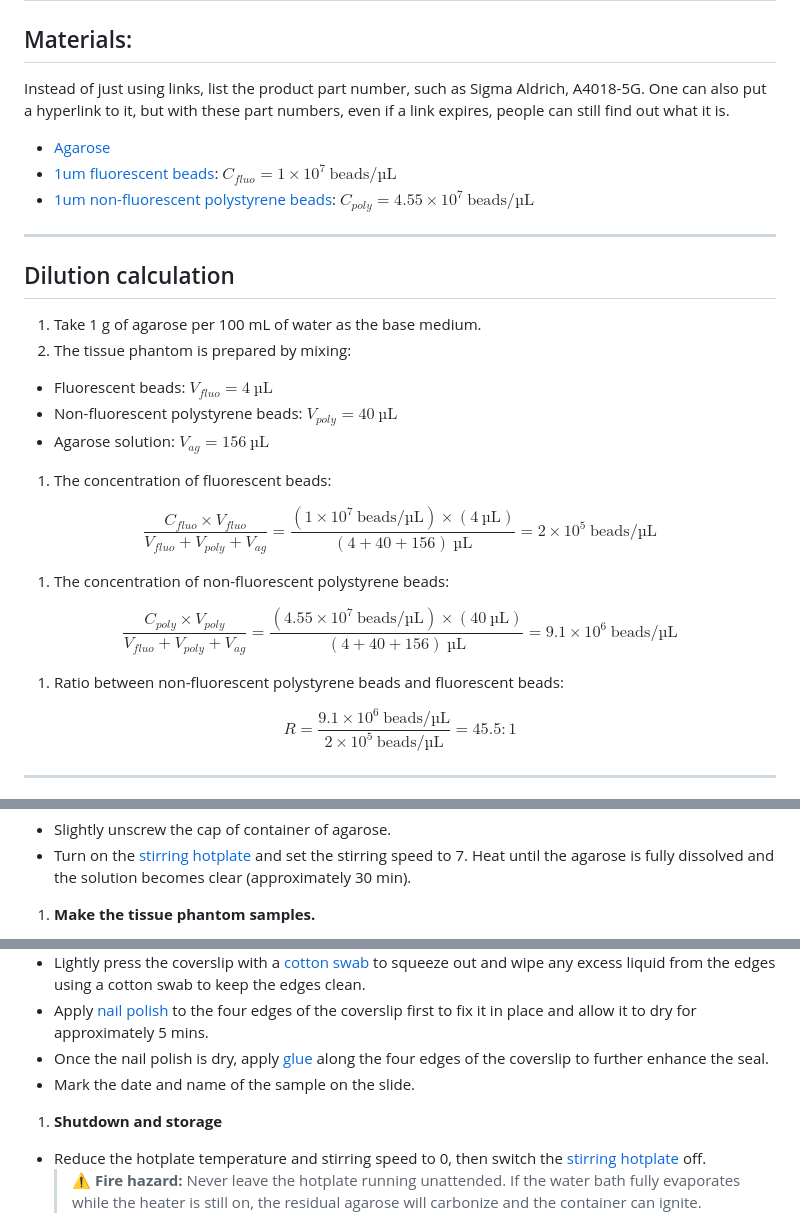
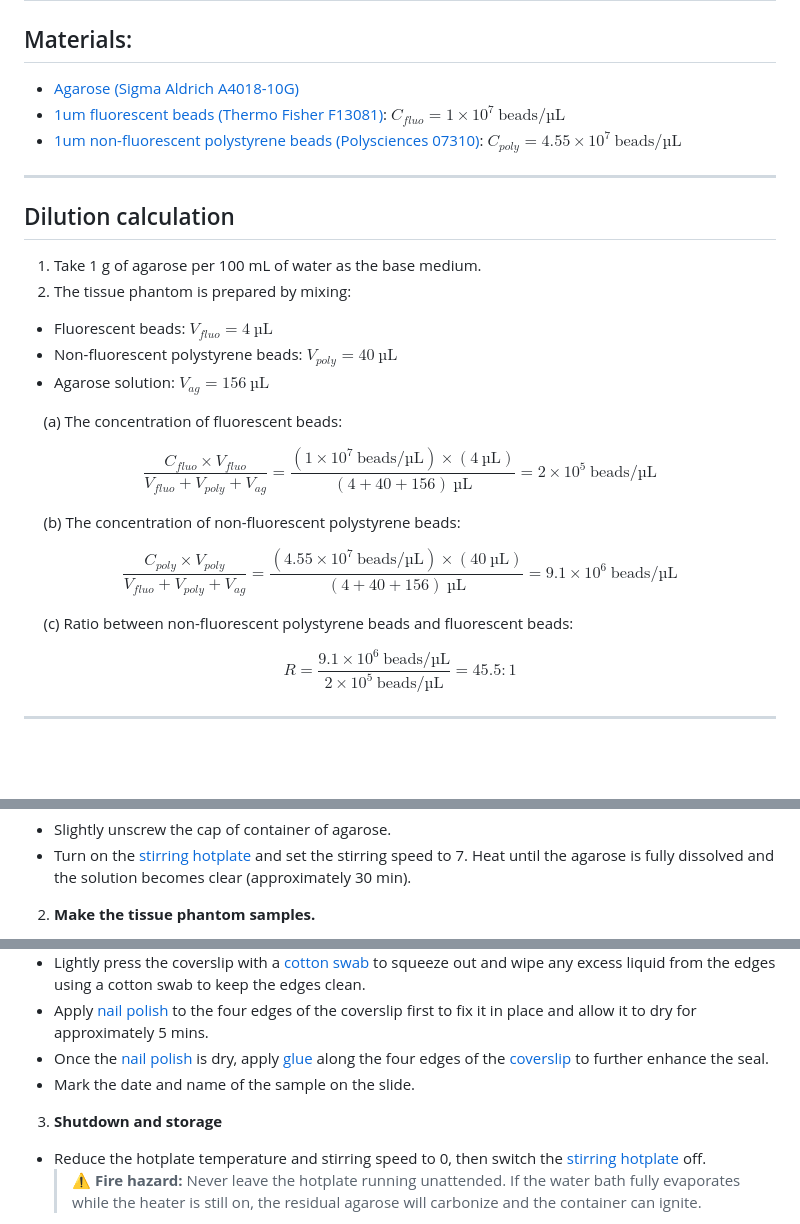
Before and after one commit to TYW-Lab/EAL_measurement_protocol, a Markdown page: README.md, 3 parts joined by grey strips. Drawn GitHub-style; blank space fills up the shorter version.

```diff
--- a/README.md
+++ b/README.md
@@ -2,11 +2,9 @@
 
 ## Materials:
 
-Instead of just using links, list the product part number, such as Sigma Aldrich, A4018-5G. One can also put a hyperlink to it, but with these part numbers, even if a link expires, people can still find out what it is.
-
-- [Agarose](https://www.sigmaaldrich.com/US/en/product/sial/a4018)
-- [1um fluorescent beads](https://www.thermofisher.com/order/catalog/product/F13081?SID=srch-srp-F13081): $C_{fluo} = 1\times10^{7}\ \text{beads}/\text{µL}$
-- [1um non-fluorescent polystyrene beads](https://polysciences.com/products/polybead-microspheres-100181m?srsltid=AfmBOorjVsqH1_RPydiDL_rl2QxODNqYwh8yssEixcAhqj7QJ9CAVFyL): $C_{poly} = 4.55\times10^{7}\ \text{beads}/\text{µL}$
+- [Agarose (Sigma Aldrich A4018-10G)](https://www.sigmaaldrich.com/US/en/product/sial/a4018)
+- [1um fluorescent beads (Thermo Fisher F13081)](https://www.thermofisher.com/order/catalog/product/F13081?SID=srch-srp-F13081): $C_{fluo} = 1\times10^{7}\ \text{beads}/\text{µL}$
+- [1um non-fluorescent polystyrene beads (Polysciences 07310)](https://polysciences.com/products/polybead-microspheres-100181m?srsltid=AfmBOorjVsqH1_RPydiDL_rl2QxODNqYwh8yssEixcAhqj7QJ9CAVFyL): $C_{poly} = 4.55\times10^{7}\ \text{beads}/\text{µL}$
 
 ---
 
@@ -19,7 +17,7 @@ Instead of just using links, list the product part number, such as Sigma Aldrich
 - Non-fluorescent polystyrene beads: $V_{poly} = 40\ \text{µL}$
 - Agarose solution: $V_{ag} = 156\ \text{µL}$
 
-1. The concentration of fluorescent beads:
+&nbsp;&nbsp;&nbsp;&nbsp; (a) The concentration of fluorescent beads:
 
 $$
 \frac{C_{fluo} \times V_{fluo}}{V_{fluo} + V_{poly} + V_{ag}}
@@ -27,7 +25,7 @@ $$
 = 2 \times 10^{5}\ \text{beads}/\text{µL}
 $$
 
-1. The concentration of non-fluorescent polystyrene beads:
+&nbsp;&nbsp;&nbsp;&nbsp; (b) The concentration of non-fluorescent polystyrene beads:
 
 $$
 \frac{C_{poly} \times V_{poly}}{V_{fluo} + V_{poly} + V_{ag}}
@@ -35,7 +33,7 @@ $$
 = 9.1 \times 10^{6}\ \text{beads}/\text{µL}
 $$
 
-1. Ratio between non-fluorescent polystyrene beads and fluorescent beads:
+&nbsp;&nbsp;&nbsp;&nbsp; (c) Ratio between non-fluorescent polystyrene beads and fluorescent beads:
 
 $$
 R = \frac{9.1 \times 10^{6}\ \text{beads}/\text{µL}}{2 \times 10^{5}\ \text{beads}/\text{µL}} = 45.5 : 1
@@ -86,5 +82,5 @@ Sample preparation setup
 - Slightly unscrew the cap of container of agarose.
 - Turn on the [stirring hotplate](#eq-hotplate) and set the stirring speed to 7. Heat until the agarose is fully dissolved and the solution becomes clear (approximately 30 min).
 
-1. **Make the tissue phantom samples.**
+2. **Make the tissue phantom samples.**
 
@@ -95,10 +91,10 @@ Sample preparation setup
 - Slowly lower the [coverslip](#eq-coverslip) from the side so that it gently covers the sample on the cavity slide and avoid pressing down forcefully to reduce bubble formation.
 - Lightly press the coverslip with a [cotton swab](#eq-swab) to squeeze out and wipe any excess liquid from the edges using a cotton swab to keep the edges clean.
 - Apply [nail polish](#eq-polish) to the four edges of the coverslip first to fix it in place and allow it to dry for approximately 5 mins.
-- Once the nail polish is dry, apply [glue](#eq-glue) along the four edges of the coverslip to further enhance the seal.
+- Once the [nail polish](#eq-polish) is dry, apply [glue](#eq-glue) along the four edges of the [coverslip](#eq-coverslip) to further enhance the seal.
 - Mark the date and name of the sample on the slide.
 
-1. **Shutdown and storage**
+3. **Shutdown and storage**
 
 - Reduce the hotplate temperature and stirring speed to 0, then switch the [stirring hotplate](#eq-hotplate) off.
   > ⚠️ **Fire hazard:** Never leave the hotplate running unattended. If the water bath fully evaporates while the heater is still on, the residual agarose will carbonize and the container can ignite.
```
Also changed, not shown: other parts of README.md (+58 -40 lines), images/power_slope_fit.png, 1 other file.
